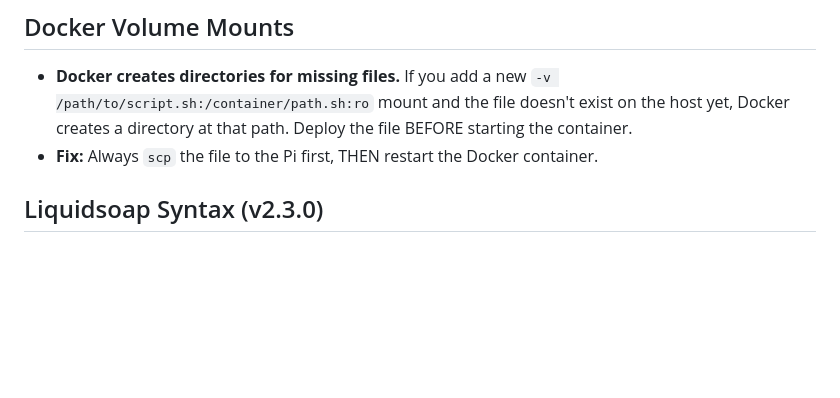
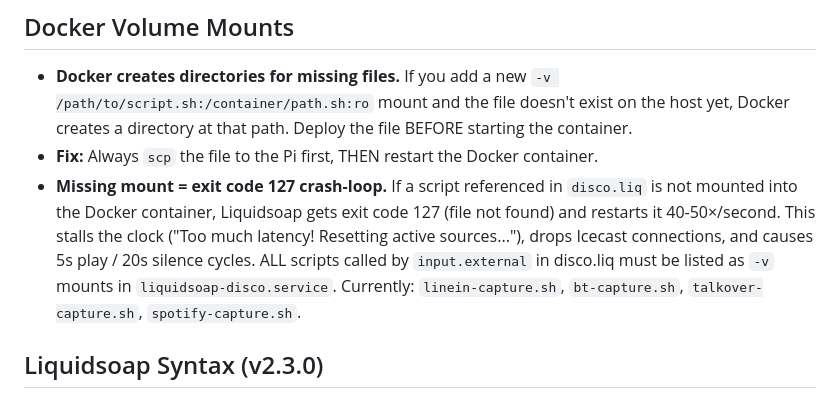
Before and after one commit to garywilliamsau/silent-disco-in-a-box, a Markdown page: GOTCHAS.md, the part around the change. GitHub-like rendering; blank space fills up the shorter version.

Commit message:
docs: document missing Docker mount = exit 127 crash-loop causing 5s play/20s pause

```diff
--- a/GOTCHAS.md
+++ b/GOTCHAS.md
@@ -5,6 +5,7 @@ Things that have bitten us. Check this list when making changes.
 ## Docker Volume Mounts
 - **Docker creates directories for missing files.** If you add a new `-v /path/to/script.sh:/container/path.sh:ro` mount and the file doesn't exist on the host yet, Docker creates a directory at that path. Deploy the file BEFORE starting the container.
 - **Fix:** Always `scp` the file to the Pi first, THEN restart the Docker container.
+- **Missing mount = exit code 127 crash-loop.** If a script referenced in `disco.liq` is not mounted into the Docker container, Liquidsoap gets exit code 127 (file not found) and restarts it 40-50×/second. This stalls the clock ("Too much latency! Resetting active sources..."), drops Icecast connections, and causes 5s play / 20s silence cycles. ALL scripts called by `input.external` in disco.liq must be listed as `-v` mounts in `liquidsoap-disco.service`. Currently: `linein-capture.sh`, `bt-capture.sh`, `talkover-capture.sh`, `spotify-capture.sh`.
 
 ## Liquidsoap Syntax (v2.3.0)
 - **No `begin` inside `if`.** `if x then begin ... end` causes a parse error. Use `if x then ... end` (no `begin`).
```
